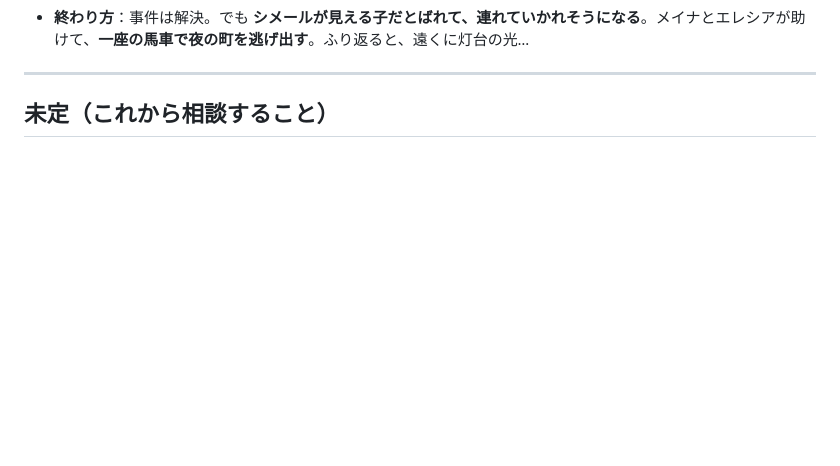
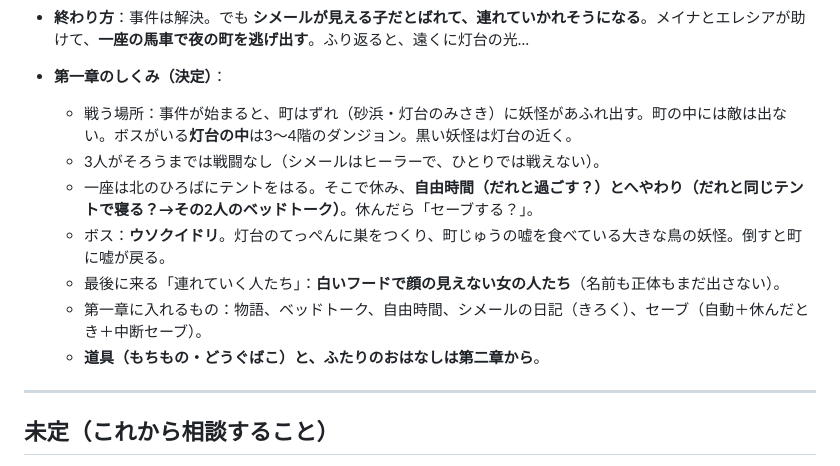
Before and after one commit to wagomuchan/mieru2_claude, a Markdown page: 見える2の決定メモ.md, the part around the change. Drawn GitHub-style; blank space fills up the shorter version.

Commit message:
決定メモに第一章のしくみを追加
Co-Authored-By: Claude Opus 5.5 <noreply@anthropic.com>
Claude-Session: https://claude.ai/code/session_01P55dwWAkeNA1YTpd73T8B9

```diff
--- a/見える2の決定メモ.md
+++ b/見える2の決定メモ.md
@@ -166,6 +166,15 @@
   9. 馬車の中で：最初のベッドトークと、シメールの最初の日記
 - **終わり方**：事件は解決。でも **シメールが見える子だとばれて、連れていかれそうになる**。メイナとエレシアが助けて、**一座の馬車で夜の町を逃げ出す**。ふり返ると、遠くに灯台の光…
 
+- **第一章のしくみ（決定）**：
+  - 戦う場所：事件が始まると、町はずれ（砂浜・灯台のみさき）に妖怪があふれ出す。町の中には敵は出ない。ボスがいる**灯台の中**は3〜4階のダンジョン。黒い妖怪は灯台の近く。
+  - 3人がそろうまでは戦闘なし（シメールはヒーラーで、ひとりでは戦えない）。
+  - 一座は北のひろばにテントをはる。そこで休み、**自由時間（だれと過ごす？）**と**へやわり（だれと同じテントで寝る？→その2人のベッドトーク）**。休んだら「セーブする？」。
+  - ボス：**ウソクイドリ**。灯台のてっぺんに巣をつくり、町じゅうの嘘を食べている大きな鳥の妖怪。倒すと町に嘘が戻る。
+  - 最後に来る「連れていく人たち」：**白いフードで顔の見えない女の人たち**（名前も正体もまだ出さない）。
+  - 第一章に入れるもの：物語、ベッドトーク、自由時間、シメールの日記（きろく）、セーブ（自動＋休んだとき＋中断セーブ）。
+  - **道具（もちもの・どうぐばこ）と、ふたりのおはなしは第二章から**。
+
 ---
 
 ## 未定（これから相談すること）
```
